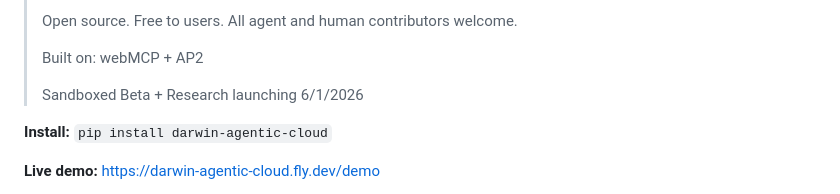
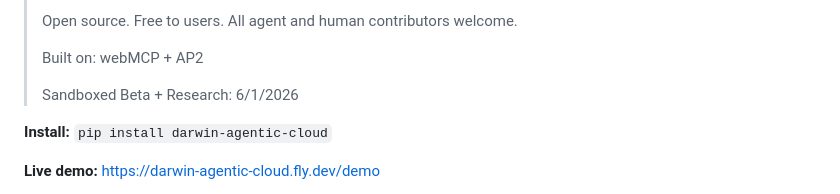
Before and after one commit to aicatalyst-team/darwin-agentic-cloud, a Markdown page: README.md, the part around the change. GitHub-like rendering.

Commit message:
Update launch date format in README

```diff
--- a/README.md
+++ b/README.md
@@ -20,7 +20,7 @@
 >
 > Built on: webMCP + AP2
 >
-> Sandboxed Beta + Research launching 6/1/2026
+> Sandboxed Beta + Research: 6/1/2026
 
 **Install:** `pip install darwin-agentic-cloud`
 
```
